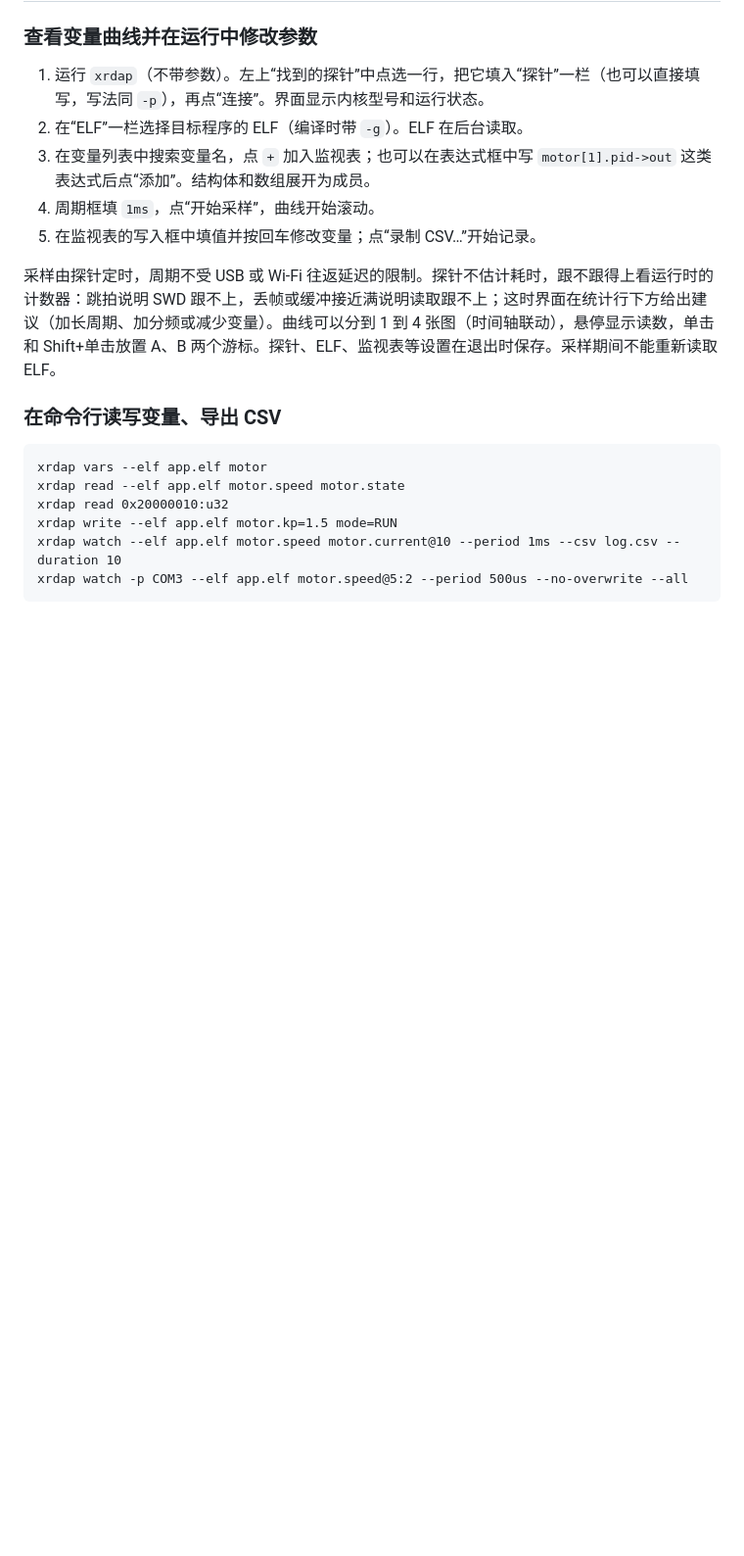
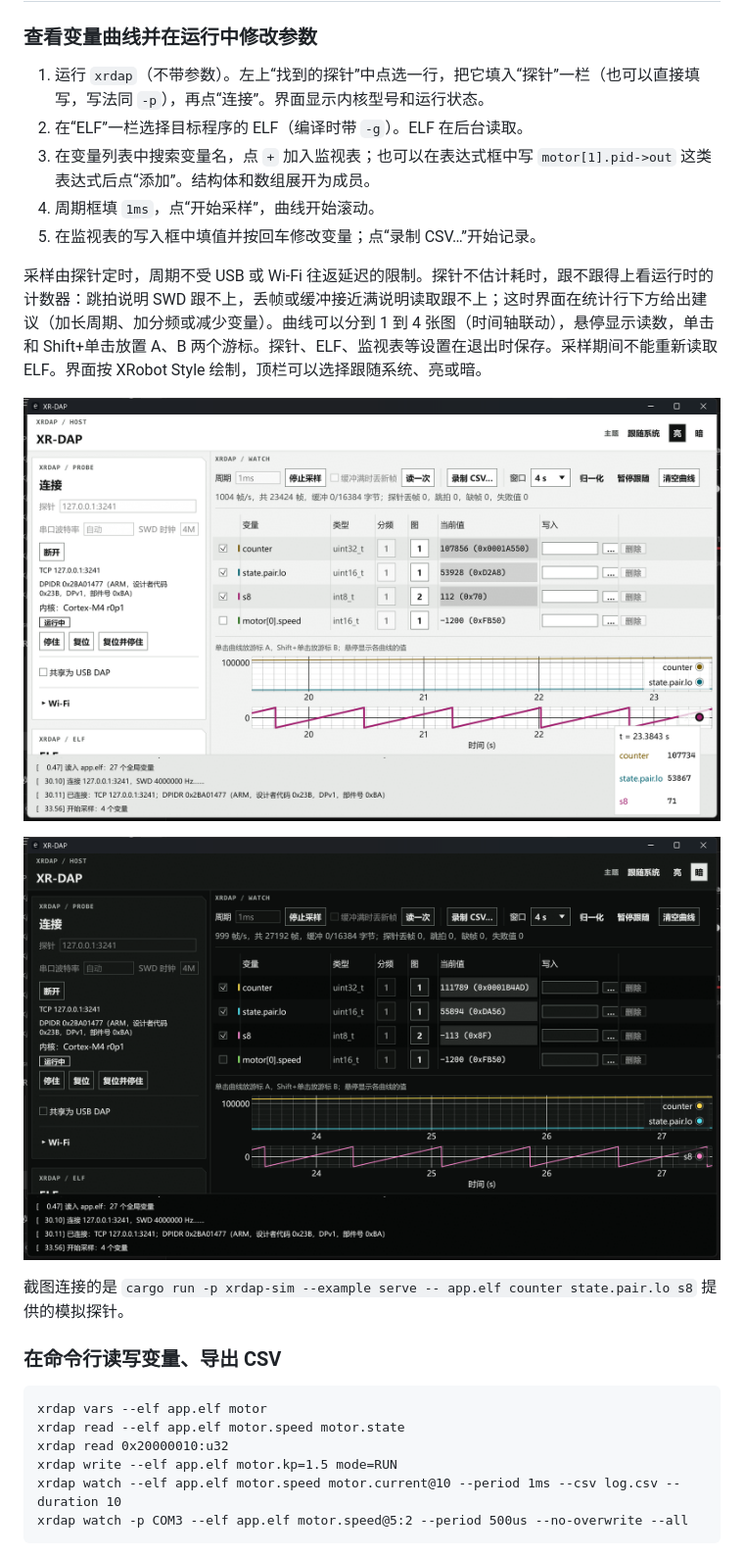
Before and after one commit to Jiu-xiao/XRDAP-Host, a Markdown page: README.md, the part around the change. Shown at 98% size. Drawn GitHub-style; pictures changed too: docs/images/xrdap-gui-dark.png (added), docs/images/xrdap-gui.png (added); blank space fills up the shorter version.

```diff
--- a/README.md
+++ b/README.md
@@ -60,7 +60,13 @@ xrdap list --ask-serial
 4. 周期框填 `1ms`，点“开始采样”，曲线开始滚动。
 5. 在监视表的写入框中填值并按回车修改变量；点“录制 CSV…”开始记录。
 
-采样由探针定时，周期不受 USB 或 Wi-Fi 往返延迟的限制。探针不估计耗时，跟不跟得上看运行时的计数器：跳拍说明 SWD 跟不上，丢帧或缓冲接近满说明读取跟不上；这时界面在统计行下方给出建议（加长周期、加分频或减少变量）。曲线可以分到 1 到 4 张图（时间轴联动），悬停显示读数，单击和 Shift+单击放置 A、B 两个游标。探针、ELF、监视表等设置在退出时保存。采样期间不能重新读取 ELF。
+采样由探针定时，周期不受 USB 或 Wi-Fi 往返延迟的限制。探针不估计耗时，跟不跟得上看运行时的计数器：跳拍说明 SWD 跟不上，丢帧或缓冲接近满说明读取跟不上；这时界面在统计行下方给出建议（加长周期、加分频或减少变量）。曲线可以分到 1 到 4 张图（时间轴联动），悬停显示读数，单击和 Shift+单击放置 A、B 两个游标。探针、ELF、监视表等设置在退出时保存。采样期间不能重新读取 ELF。界面按 XRobot Style 绘制，顶栏可以选择跟随系统、亮或暗。
+
+![xrdap 图形界面，亮色](docs/images/xrdap-gui.png)
+
+![xrdap 图形界面，暗色](docs/images/xrdap-gui-dark.png)
+
+截图连接的是 `cargo run -p xrdap-sim --example serve -- app.elf counter state.pair.lo s8` 提供的模拟探针。
 
 ### 在命令行读写变量、导出 CSV
 
```
Also changed, not shown: README.en.md (+7 -1 lines), 3 other files.
